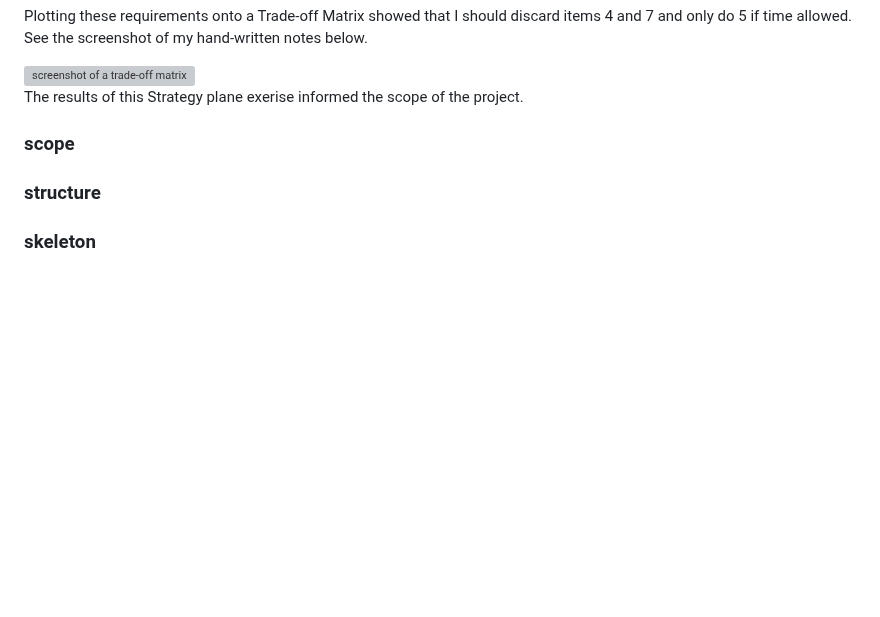
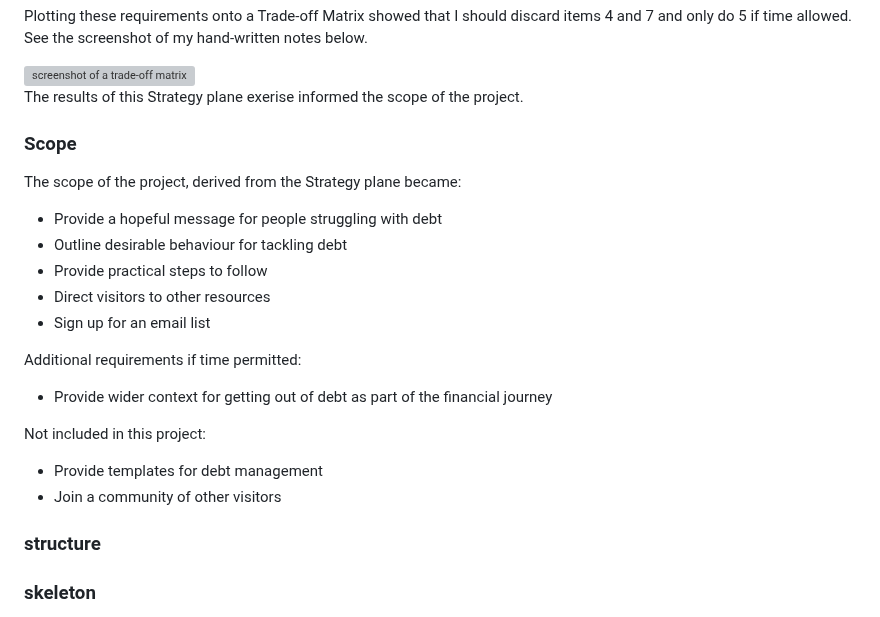
Before and after one commit to Duffew/debt-deliverance, a Markdown page: README.md, the part around the change. Rendered like a GitHub page; blank space fills up the shorter version; grey boxes are pictures that could not be loaded.

Commit message:
docs: add text content to dev-steps - scope

```diff
--- a/README.md
+++ b/README.md
@@ -183,9 +183,23 @@ Plotting these requirements onto a Trade-off Matrix showed that I should discard
 
 The results of this Strategy plane exerise informed the scope of the project.
 
+### Scope
+The scope of the project, derived from the Strategy plane became:
++ Provide a hopeful message for people struggling with debt
++ Outline desirable behaviour for tackling debt
++ Provide practical steps to follow
++ Direct visitors to other resources
++ Sign up for an email list
+
+Additional requirements if time permitted:
++ Provide wider context for getting out of debt as part of the financial journey
+
+Not included in this project:
++ Provide templates for debt management
++ Join a community of other visitors
 
 
-### scope
+
 ### structure
 ### skeleton
 ### surface
```
